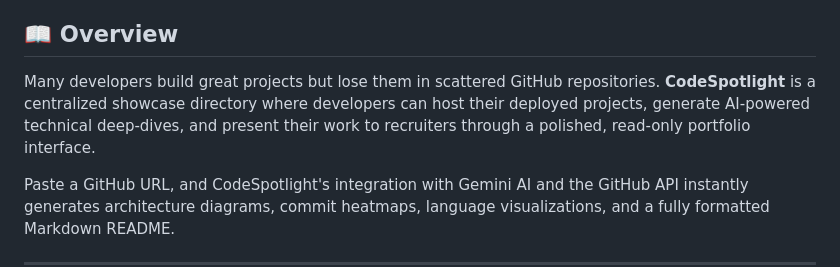
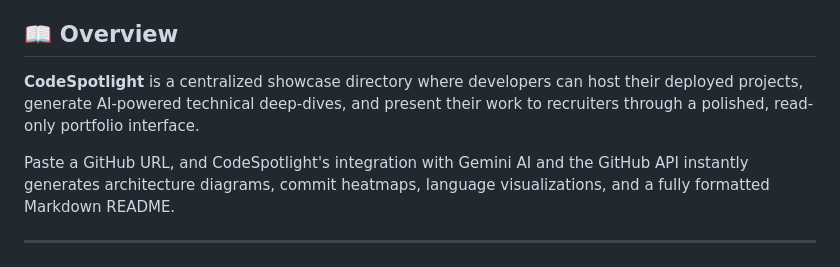
Before and after one commit to hmcommits/CodeSpotlight, a Markdown page: README.md, the part around the change. Drawn GitHub-style.

Commit message:
Removed redundant lines

```diff
--- a/README.md
+++ b/README.md
@@ -27,7 +27,7 @@ Many developers build great projects but lose them in scattered GitHub repositor
 
 ## 📖 Overview
 
-Many developers build great projects but lose them in scattered GitHub repositories. **CodeSpotlight** is a centralized showcase directory where developers can host their deployed projects, generate AI-powered technical deep-dives, and present their work to recruiters through a polished, read-only portfolio interface.
+**CodeSpotlight** is a centralized showcase directory where developers can host their deployed projects, generate AI-powered technical deep-dives, and present their work to recruiters through a polished, read-only portfolio interface.
 
 Paste a GitHub URL, and CodeSpotlight's integration with Gemini AI and the GitHub API instantly generates architecture diagrams, commit heatmaps, language visualizations, and a fully formatted Markdown README.
 
```
